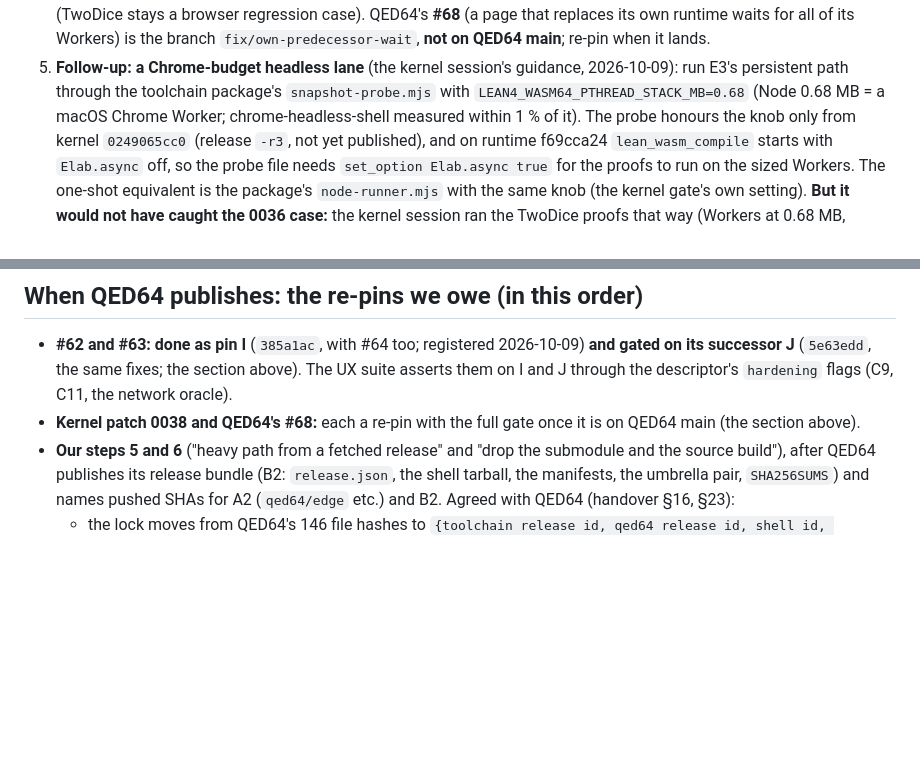
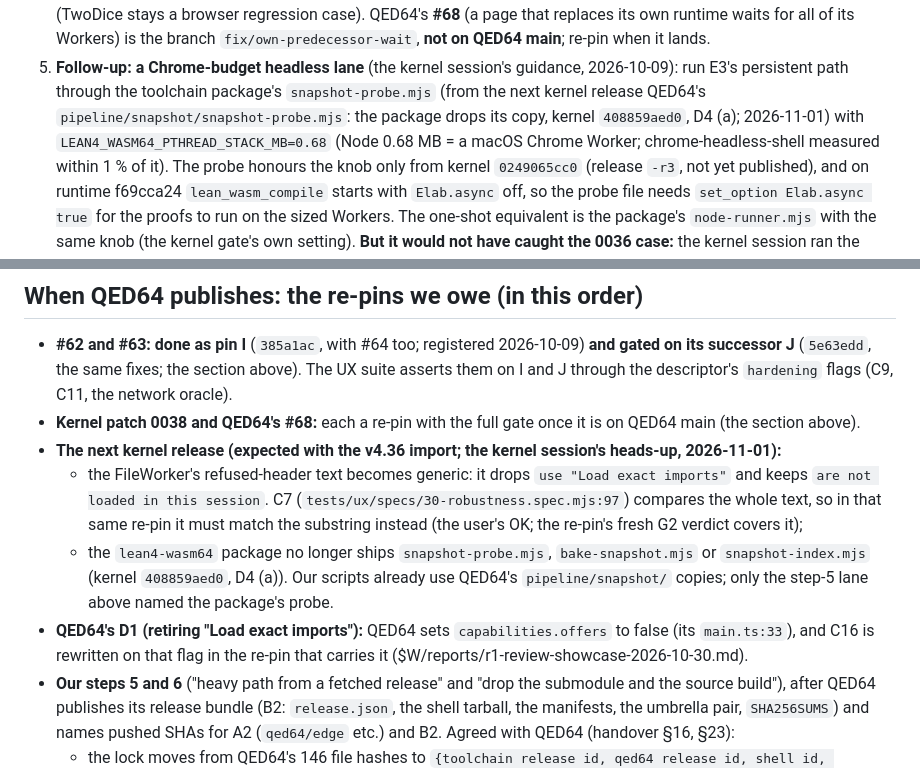
Before and after one commit to FawadHa1der/lean-widgets, a Markdown page: qed64-showcase/docs/NEXT-STEPS.md, 2 parts joined by grey strips. Rendered like a GitHub page; blank space fills up the shorter version.

Commit message:
docs: the next kernel release's two changes for the re-pin (C7 substring, the probe's home)
The kernel session's heads-up (2026-11-01): the FileWorker's refused-header text drops
'use "Load exact imports"' and keeps "are not loaded in this session", so C7 must match the
substring in that re-pin; the lean4-wasm64 package stops shipping snapshot-probe.mjs,
bake-snapshot.mjs and snapshot-index.mjs (kernel 408859aed0, D4 (a)), so the Chrome-budget
lane names QED64's pipeline/snapshot/snapshot-probe.mjs. Also records QED64's D1 gate for C16.

Co-Authored-By: Claude Opus 5.5 <noreply@anthropic.com>

```diff
--- a/qed64-showcase/docs/NEXT-STEPS.md
+++ b/qed64-showcase/docs/NEXT-STEPS.md
@@ -105,7 +105,9 @@ tracing").
    full gate (TwoDice stays a browser regression case). QED64's **#68** (a page that replaces its own runtime waits for
    all of its Workers) is the branch `fix/own-predecessor-wait`, **not on QED64 main**; re-pin when it lands.
 5. **Follow-up: a Chrome-budget headless lane** (the kernel session's guidance, 2026-10-09): run E3's persistent path
-   through the toolchain package's `snapshot-probe.mjs` with `LEAN4_WASM64_PTHREAD_STACK_MB=0.68` (Node 0.68 MB = a macOS
+   through the toolchain package's `snapshot-probe.mjs` (from the next kernel release QED64's
+   `pipeline/snapshot/snapshot-probe.mjs`: the package drops its copy, kernel `408859aed0`, D4 (a); 2026-11-01)
+   with `LEAN4_WASM64_PTHREAD_STACK_MB=0.68` (Node 0.68 MB = a macOS
    Chrome Worker; chrome-headless-shell measured within 1 % of it). The probe honours the knob only from kernel
    `0249065cc0` (release `-r3`, not yet published), and on runtime f69cca24 `lean_wasm_compile` starts with
    `Elab.async` off, so the probe file needs `set_option Elab.async true` for the proofs to run on the sized Workers.
@@ -197,6 +199,15 @@ pushed**.
   (`5e63edd`, the same fixes; the section above). The UX suite asserts them on I and J through the descriptor's
   `hardening` flags (C9, C11, the network oracle).
 * **Kernel patch 0038 and QED64's #68:** each a re-pin with the full gate once it is on QED64 main (the section above).
+* **The next kernel release (expected with the v4.36 import; the kernel session's heads-up, 2026-11-01):**
+  * the FileWorker's refused-header text becomes generic: it drops `use "Load exact imports"` and keeps
+    `are not loaded in this session`. C7 (`tests/ux/specs/30-robustness.spec.mjs:97`) compares the whole text, so in
+    that same re-pin it must match the substring instead (the user's OK; the re-pin's fresh G2 verdict covers it);
+  * the `lean4-wasm64` package no longer ships `snapshot-probe.mjs`, `bake-snapshot.mjs` or `snapshot-index.mjs`
+    (kernel `408859aed0`, D4 (a)). Our scripts already use QED64's `pipeline/snapshot/` copies; only the step-5
+    lane above named the package's probe.
+* **QED64's D1 (retiring "Load exact imports"):** QED64 sets `capabilities.offers` to false (its `main.ts:33`), and
+  C16 is rewritten on that flag in the re-pin that carries it ($W/reports/r1-review-showcase-2026-10-30.md).
 * **Our steps 5 and 6** ("heavy path from a fetched release" and "drop the submodule and the source build"), after QED64
   publishes its release bundle (B2: `release.json`, the shell tarball, the manifests, the umbrella pair, `SHA256SUMS`)
   and names pushed SHAs for A2 (`qed64/edge` etc.) and B2. Agreed with QED64 (handover §16, §23):
```
